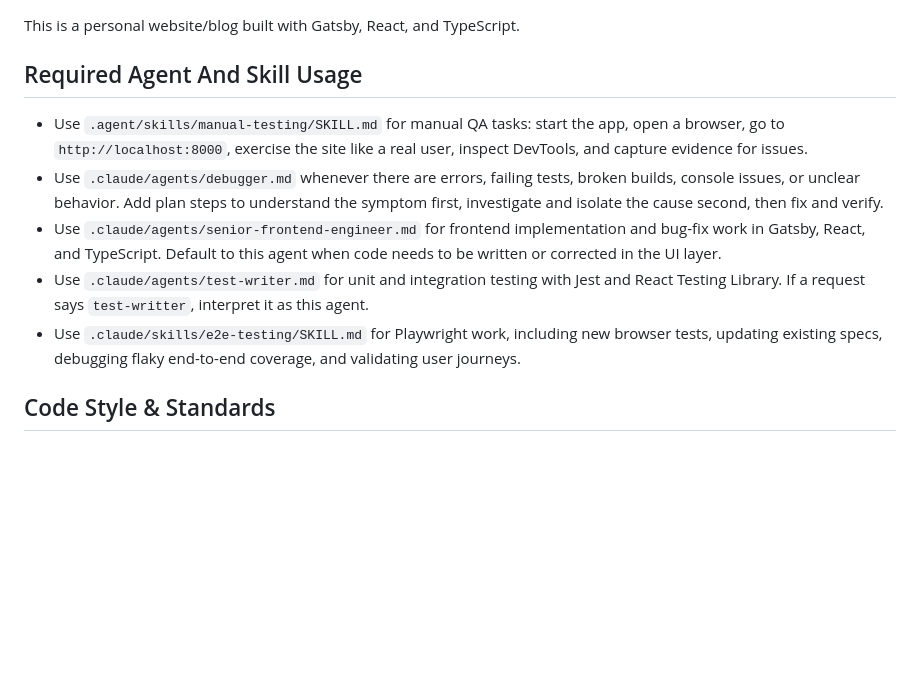
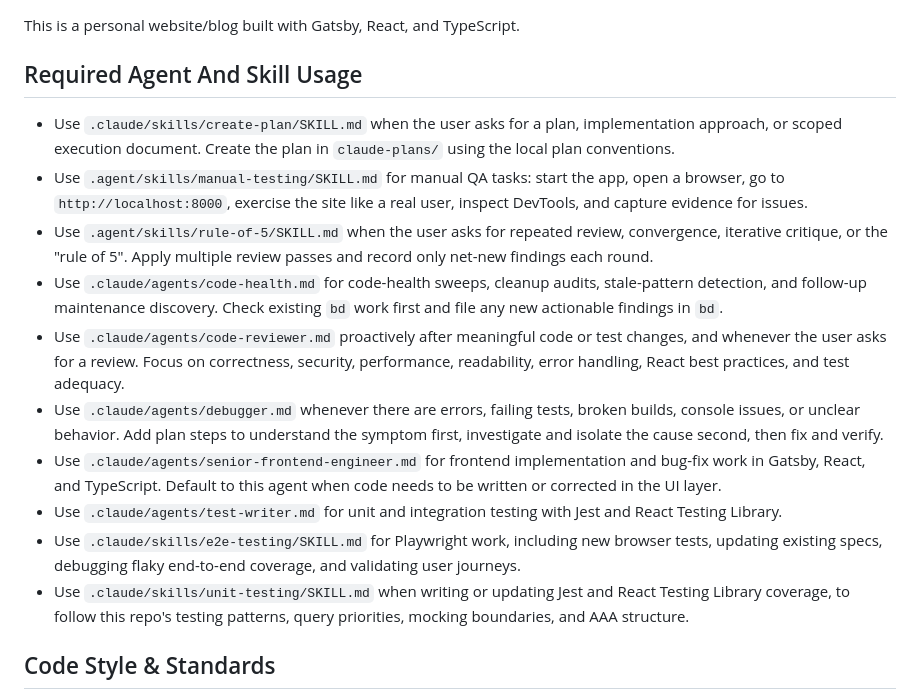
Before and after one commit to dennislo/dennislo.github.io, a Markdown page: AGENTS.md, the part around one of its changes. Drawn GitHub-style; blank space fills up the shorter version.

```diff
--- a/AGENTS.md
+++ b/AGENTS.md
@@ -4,17 +4,27 @@ This is a personal website/blog built with Gatsby, React, and TypeScript.
 
 ## Required Agent And Skill Usage
 
+- Use `.claude/skills/create-plan/SKILL.md` when the user asks for a plan, implementation approach, or scoped execution
+  document. Create the plan in `claude-plans/` using the local plan conventions.
 - Use `.agent/skills/manual-testing/SKILL.md` for manual QA tasks: start the app, open a browser, go to
   `http://localhost:8000`, exercise the site like a real user, inspect DevTools, and capture evidence for issues.
+- Use `.agent/skills/rule-of-5/SKILL.md` when the user asks for repeated review, convergence, iterative critique, or
+  the "rule of 5". Apply multiple review passes and record only net-new findings each round.
+- Use `.claude/agents/code-health.md` for code-health sweeps, cleanup audits, stale-pattern detection, and follow-up
+  maintenance discovery. Check existing `bd` work first and file any new actionable findings in `bd`.
+- Use `.claude/agents/code-reviewer.md` proactively after meaningful code or test changes, and whenever the user asks
+  for a review. Focus on correctness, security, performance, readability, error handling, React best practices, and
+  test adequacy.
 - Use `.claude/agents/debugger.md` whenever there are errors, failing tests, broken builds, console issues, or unclear
   behavior. Add plan steps to understand the symptom first, investigate and isolate the cause second, then fix and
   verify.
 - Use `.claude/agents/senior-frontend-engineer.md` for frontend implementation and bug-fix work in Gatsby, React, and
   TypeScript. Default to this agent when code needs to be written or corrected in the UI layer.
-- Use `.claude/agents/test-writer.md` for unit and integration testing with Jest and React Testing Library. If a request
-  says `test-writter`, interpret it as this agent.
+- Use `.claude/agents/test-writer.md` for unit and integration testing with Jest and React Testing Library.
 - Use `.claude/skills/e2e-testing/SKILL.md` for Playwright work, including new browser tests, updating existing specs,
   debugging flaky end-to-end coverage, and validating user journeys.
+- Use `.claude/skills/unit-testing/SKILL.md` when writing or updating Jest and React Testing Library coverage, to
+  follow this repo's testing patterns, query priorities, mocking boundaries, and AAA structure.
 
 ## Code Style & Standards
 
```
Also changed, not shown: other parts of AGENTS.md (+1 -1 lines), CLAUDE.md (+11 -0 lines).
